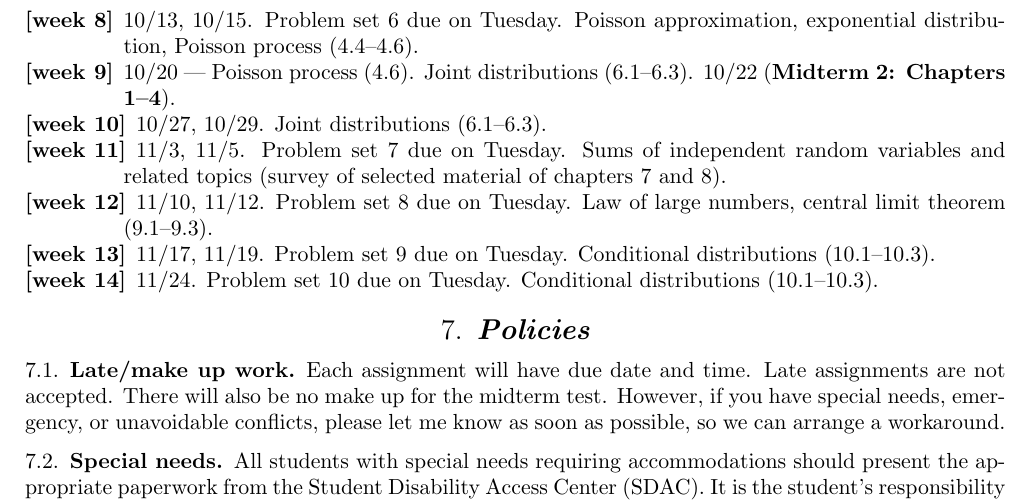
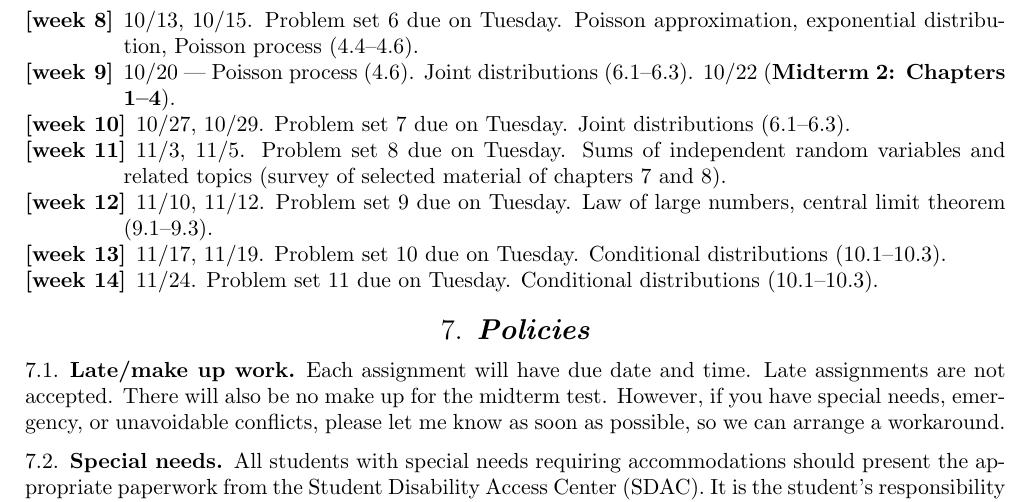
Before and after one commit to lenis2000/Syllabi, a LaTeX paper (Syllabus_3100_f20.tex): part of page 7 of 7, cut so that both start at the same text. Compiled offline with pdfLaTeX.

Commit message:
f20 syll

```diff
--- a/Syllabus_3100_f20.tex
+++ b/Syllabus_3100_f20.tex
@@ -614,15 +614,16 @@ A summary of the lectures content is posted at
 		Joint distributions (6.1--6.3).
 		10/22 (\textbf{Midterm 2: Chapters 1--4}).
 	\item 10/27, 10/29.
+		Problem set 7 due on Tuesday.
 		Joint distributions (6.1--6.3).
-	\item 11/3, 11/5. Problem set 7 due on Tuesday.
+	\item 11/3, 11/5. Problem set 8 due on Tuesday.
 		Sums of independent random variables and related topics (survey of
 		selected material of chapters 7 and 8).
-	\item 11/10, 11/12. Problem set 8 due on Tuesday.
+	\item 11/10, 11/12. Problem set 9 due on Tuesday.
 		Law of large numbers, central limit theorem (9.1--9.3).
-	\item 11/17, 11/19. Problem set 9 due on Tuesday.
+	\item 11/17, 11/19. Problem set 10 due on Tuesday.
 		Conditional distributions (10.1--10.3).
-	\item 11/24. Problem set 10 due on Tuesday.
+	\item 11/24. Problem set 11 due on Tuesday.
 		Conditional distributions (10.1--10.3).
 \end{enumerate}
 
```
Also changed, not shown: Syllabus_3100_f20.pdf.
